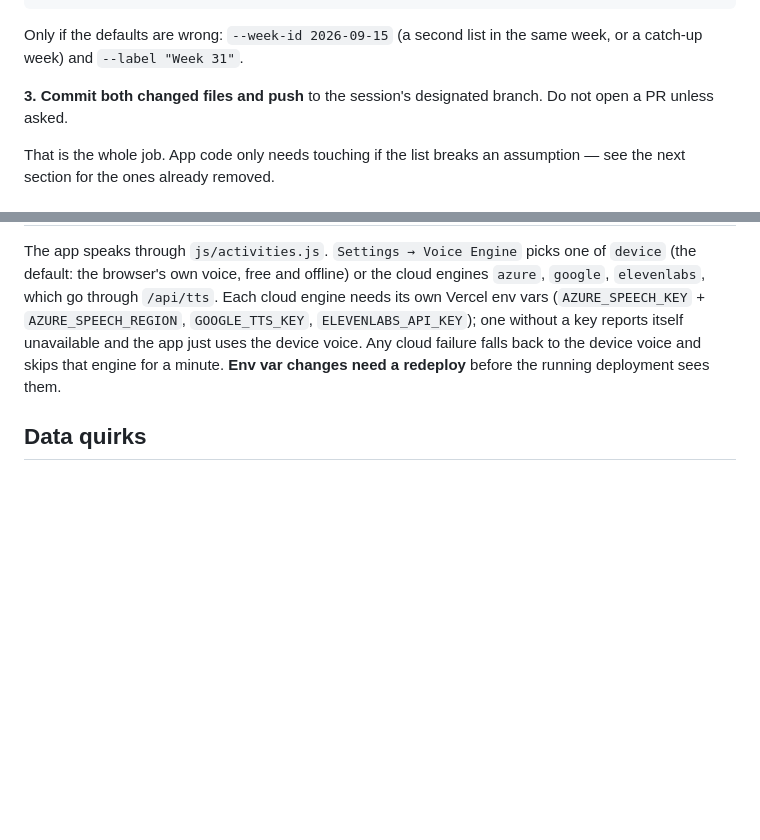
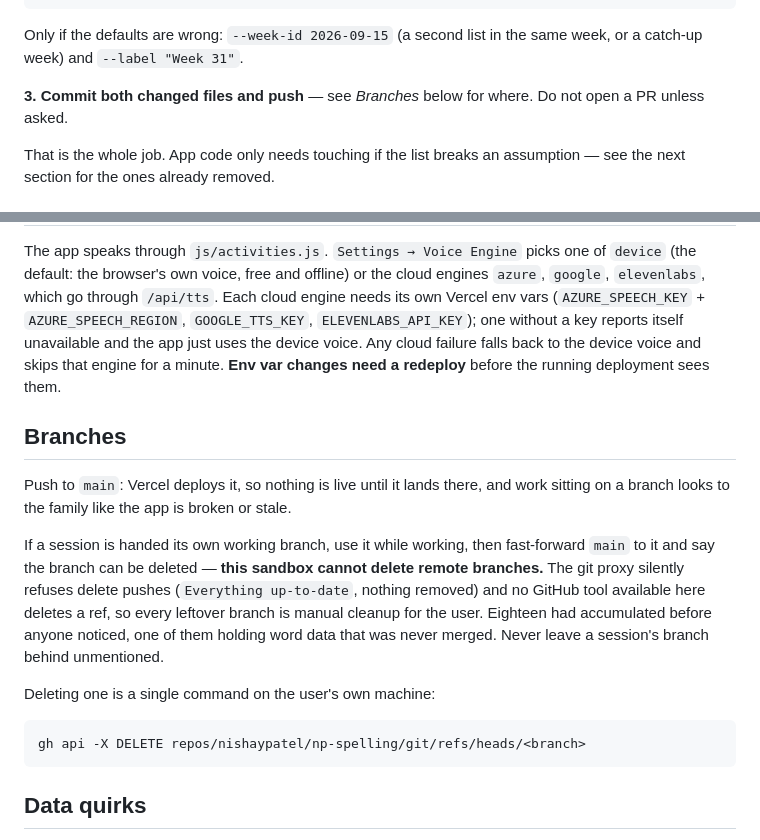
Before and after one commit to nishaypatel/np-spelling, a Markdown page: CLAUDE.md, 2 parts joined by grey strips. GitHub-like rendering; blank space fills up the shorter version.

Commit message:
Record the branch policy in CLAUDE.md
Work lands on main because that is what Vercel deploys, and a session given its
own branch should merge it and say so rather than leave it behind: this sandbox
cannot delete remote branches, so each leftover is manual cleanup. Eighteen had
built up before it was noticed, one holding word data that had never been
merged.

Co-Authored-By: Claude Opus 5 <noreply@anthropic.com>
Claude-Session: https://claude.ai/code/session_01YMbYBwkW9BXyRNGkrcqfBH

````diff
--- a/CLAUDE.md
+++ b/CLAUDE.md
@@ -65,7 +65,7 @@ python3 tools/add-week.py --check            # re-validate the current week
 Only if the defaults are wrong: `--week-id 2026-09-15` (a second list in the
 same week, or a catch-up week) and `--label "Week 31"`.
 
-**3. Commit both changed files and push** to the session's designated branch.
+**3. Commit both changed files and push** — see *Branches* below for where.
 Do not open a PR unless asked.
 
 That is the whole job. App code only needs touching if the list breaks an
@@ -108,6 +108,25 @@ cloud failure falls back to the device voice and skips that engine for a
 minute. **Env var changes need a redeploy** before the running deployment sees
 them.
 
+## Branches
+
+Push to `main`: Vercel deploys it, so nothing is live until it lands there, and
+work sitting on a branch looks to the family like the app is broken or stale.
+
+If a session is handed its own working branch, use it while working, then
+fast-forward `main` to it and say the branch can be deleted — **this sandbox
+cannot delete remote branches.** The git proxy silently refuses delete pushes
+(`Everything up-to-date`, nothing removed) and no GitHub tool available here
+deletes a ref, so every leftover branch is manual cleanup for the user. Eighteen
+had accumulated before anyone noticed, one of them holding word data that was
+never merged. Never leave a session's branch behind unmentioned.
+
+Deleting one is a single command on the user's own machine:
+
+```
+gh api -X DELETE repos/nishaypatel/np-spelling/git/refs/heads/<branch>
+```
+
 ## Data quirks
 
 - Weeks 1–24 and 28 have empty `wordData` (imported in bulk; the app derives
````
